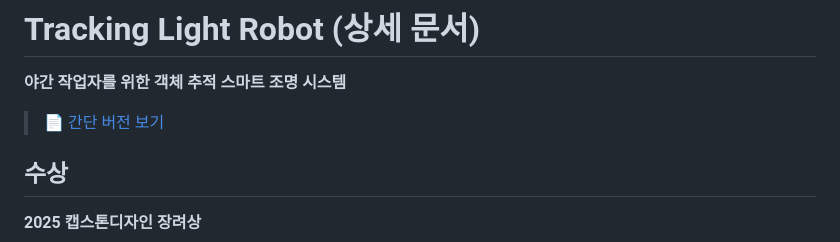
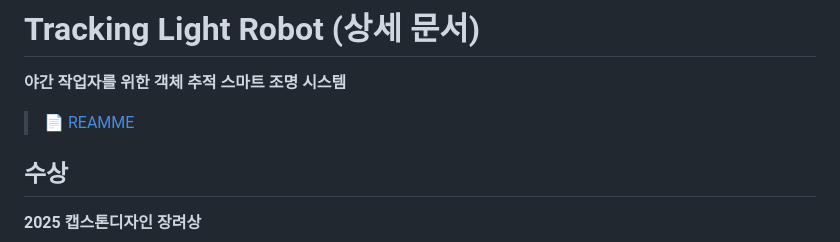
Before and after one commit to SiGgoBuk/track_light_robot, a Markdown page: README_detail.md, the part around the change. Drawn GitHub-style.

```diff
--- a/README_detail.md
+++ b/README_detail.md
@@ -1,7 +1,7 @@
 # Tracking Light Robot (상세 문서)
 **야간 작업자를 위한 객체 추적 스마트 조명 시스템**
 
-> 📄 [간단 버전 보기](README.md)
+> 📄 [REAMME](README.md)
 
 ## 수상
 **2025 캡스톤디자인 장려상**
```
